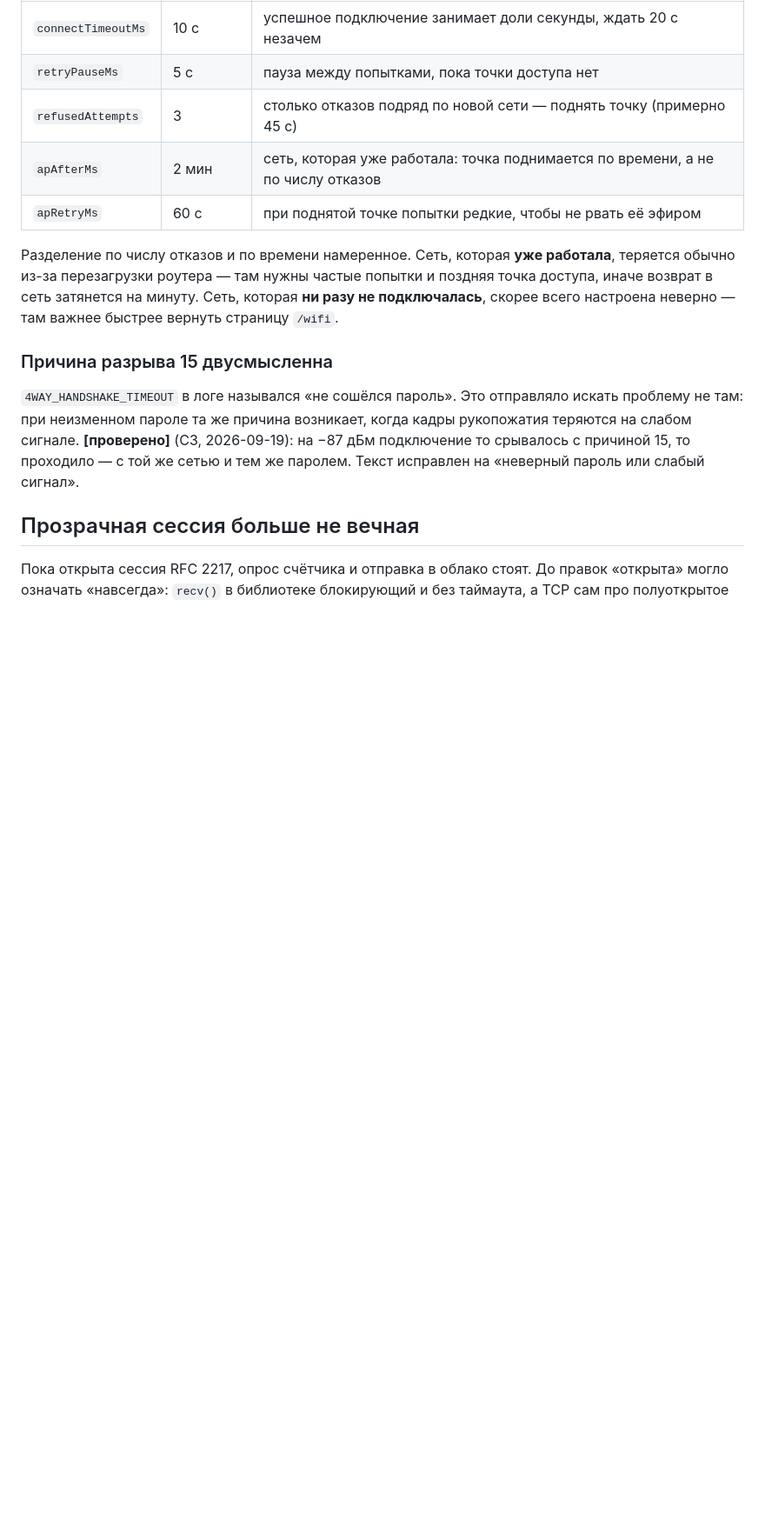
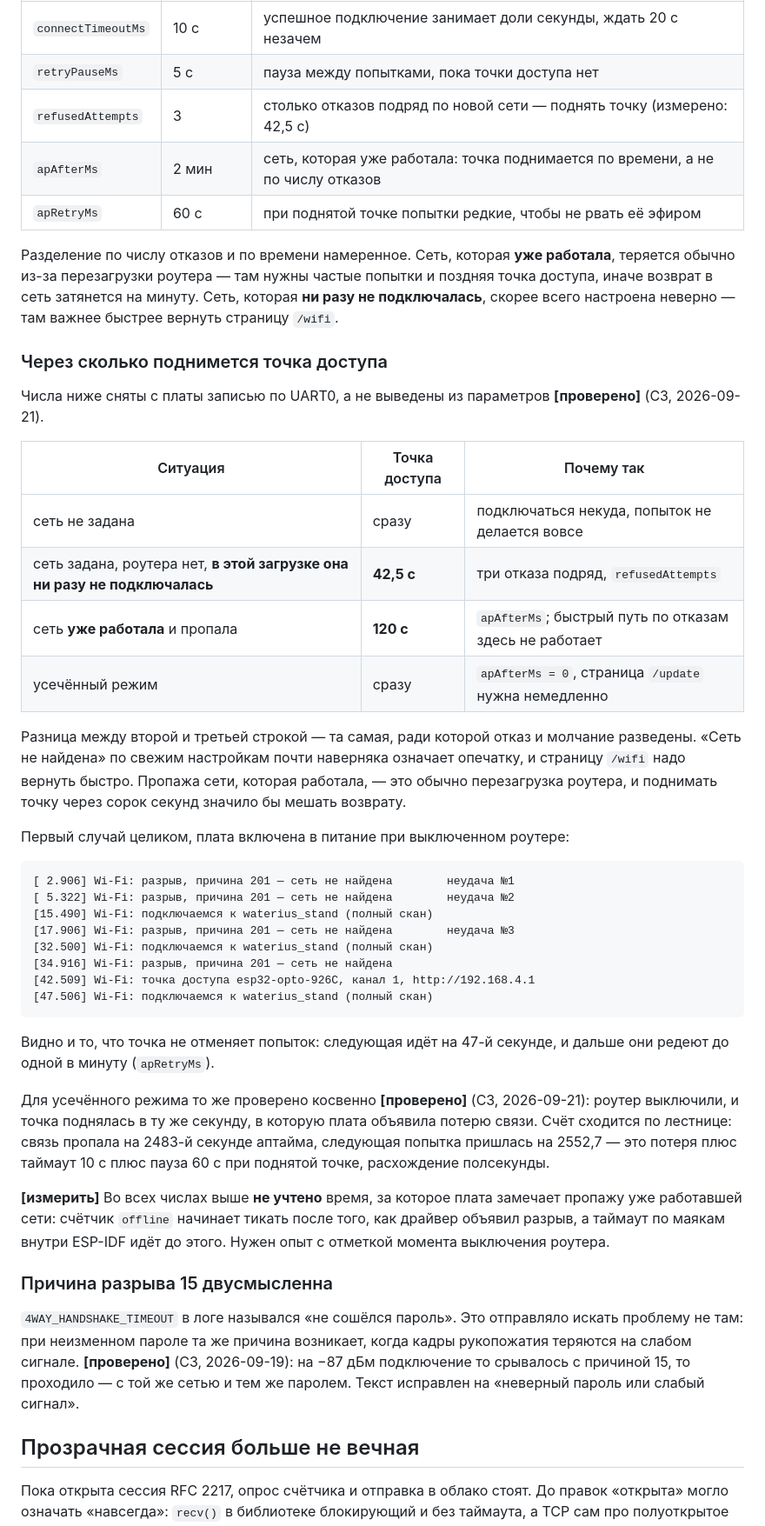
Before and after one commit to waterius/esp32-opto, a Markdown page: docs/08-reliability.md, the part around one of its changes. Shown at 87% size. GitHub-like rendering; blank space fills up the shorter version.

Commit message:
docs: измерено, через сколько поднимается точка доступа
Раньше в документе стояла прикидка «примерно 45 с» и параметры лестницы;
теперь есть числа, снятые с платы записью по UART0.

Разведены четыре случая: сеть не задана — точка сразу; сеть задана, но
роутера нет и в этой загрузке она ни разу не подключалась — 42,5 с (три
отказа подряд); сеть уже работала и пропала — 120 с по apAfterMs;
усечённый режим — сразу, потому что страница /update нужна немедленно.
Для первого случая приведён лог целиком, со всеми ступенями.

Записано и то, чего числа не покрывают: время, за которое плата замечает
пропажу уже работавшей сети. Счётчик offline начинает тикать после того,
как драйвер объявил разрыв, а таймаут по маякам внутри ESP-IDF идёт до
этого — это отдельный [измерить].

В чек-листе закрыты два пункта: ступени при снятом роутере и перезапуск
радио на четвёртой неудаче — оба наблюдались живьём. Перезагрузка после
часа без сети осталась непроверенной.

Co-Authored-By: Claude Opus 5 (1M context) <noreply@anthropic.com>
Claude-Session: https://claude.ai/code/session_013NJM5iiEH1vaRa82UDhstj

````diff
--- a/docs/08-reliability.md
+++ b/docs/08-reliability.md
@@ -241,7 +241,7 @@ under_a_portal_client`; со снятой правкой он падает. Вы
 |---|---|---|
 | `connectTimeoutMs` | 10 с | успешное подключение занимает доли секунды, ждать 20 с незачем |
 | `retryPauseMs` | 5 с | пауза между попытками, пока точки доступа нет |
-| `refusedAttempts` | 3 | столько отказов подряд по новой сети — поднять точку (примерно 45 с) |
+| `refusedAttempts` | 3 | столько отказов подряд по новой сети — поднять точку (измерено: 42,5 с) |
 | `apAfterMs` | 2 мин | сеть, которая уже работала: точка поднимается по времени, а не по числу отказов |
 | `apRetryMs` | 60 с | при поднятой точке попытки редкие, чтобы не рвать её эфиром |
 
@@ -250,6 +250,51 @@ under_a_portal_client`; со снятой правкой он падает. Вы
 попытки и поздняя точка доступа, иначе возврат в сеть затянется на минуту.
 Сеть, которая **ни разу не подключалась**, скорее всего настроена неверно —
 там важнее быстрее вернуть страницу `/wifi`.
+
+### Через сколько поднимется точка доступа
+
+Числа ниже сняты с платы записью по UART0, а не выведены из параметров
+**[проверено]** (C3, 2026-09-21).
+
+| Ситуация | Точка доступа | Почему так |
+|---|---|---|
+| сеть не задана | сразу | подключаться некуда, попыток не делается вовсе |
+| сеть задана, роутера нет, **в этой загрузке она ни разу не подключалась** | **42,5 с** | три отказа подряд, `refusedAttempts` |
+| сеть **уже работала** и пропала | **120 с** | `apAfterMs`; быстрый путь по отказам здесь не работает |
+| усечённый режим | сразу | `apAfterMs = 0`, страница `/update` нужна немедленно |
+
+Разница между второй и третьей строкой — та самая, ради которой отказ и
+молчание разведены. «Сеть не найдена» по свежим настройкам почти наверняка
+означает опечатку, и страницу `/wifi` надо вернуть быстро. Пропажа сети,
+которая работала, — это обычно перезагрузка роутера, и поднимать точку через
+сорок секунд значило бы мешать возврату.
+
+Первый случай целиком, плата включена в питание при выключенном роутере:
+
+```
+[ 2.906] Wi-Fi: разрыв, причина 201 — сеть не найдена        неудача №1
+[ 5.322] Wi-Fi: разрыв, причина 201 — сеть не найдена        неудача №2
+[15.490] Wi-Fi: подключаемся к waterius_stand (полный скан)
+[17.906] Wi-Fi: разрыв, причина 201 — сеть не найдена        неудача №3
+[32.500] Wi-Fi: подключаемся к waterius_stand (полный скан)
+[34.916] Wi-Fi: разрыв, причина 201 — сеть не найдена
+[42.509] Wi-Fi: точка доступа esp32-opto-926C, канал 1, http://192.168.4.1
+[47.506] Wi-Fi: подключаемся к waterius_stand (полный скан)
+```
+
+Видно и то, что точка не отменяет попыток: следующая идёт на 47-й секунде, и
+дальше они редеют до одной в минуту (`apRetryMs`).
+
+Для усечённого режима то же проверено косвенно **[проверено]** (C3,
+2026-09-21): роутер выключили, и точка поднялась в ту же секунду, в которую
+плата объявила потерю связи. Счёт сходится по лестнице: связь пропала на
+2483-й секунде аптайма, следующая попытка пришлась на 2552,7 — это потеря плюс
+таймаут 10 с плюс пауза 60 с при поднятой точке, расхождение полсекунды.
+
+**[измерить]** Во всех числах выше **не учтено** время, за которое плата
+замечает пропажу уже работавшей сети: счётчик `offline` начинает тикать после
+того, как драйвер объявил разрыв, а таймаут по маякам внутри ESP-IDF идёт до
+этого. Нужен опыт с отметкой момента выключения роутера.
 
 ### Причина разрыва 15 двусмысленна
 
````
Also changed, not shown: other parts of docs/08-reliability.md (+6 -2 lines).
